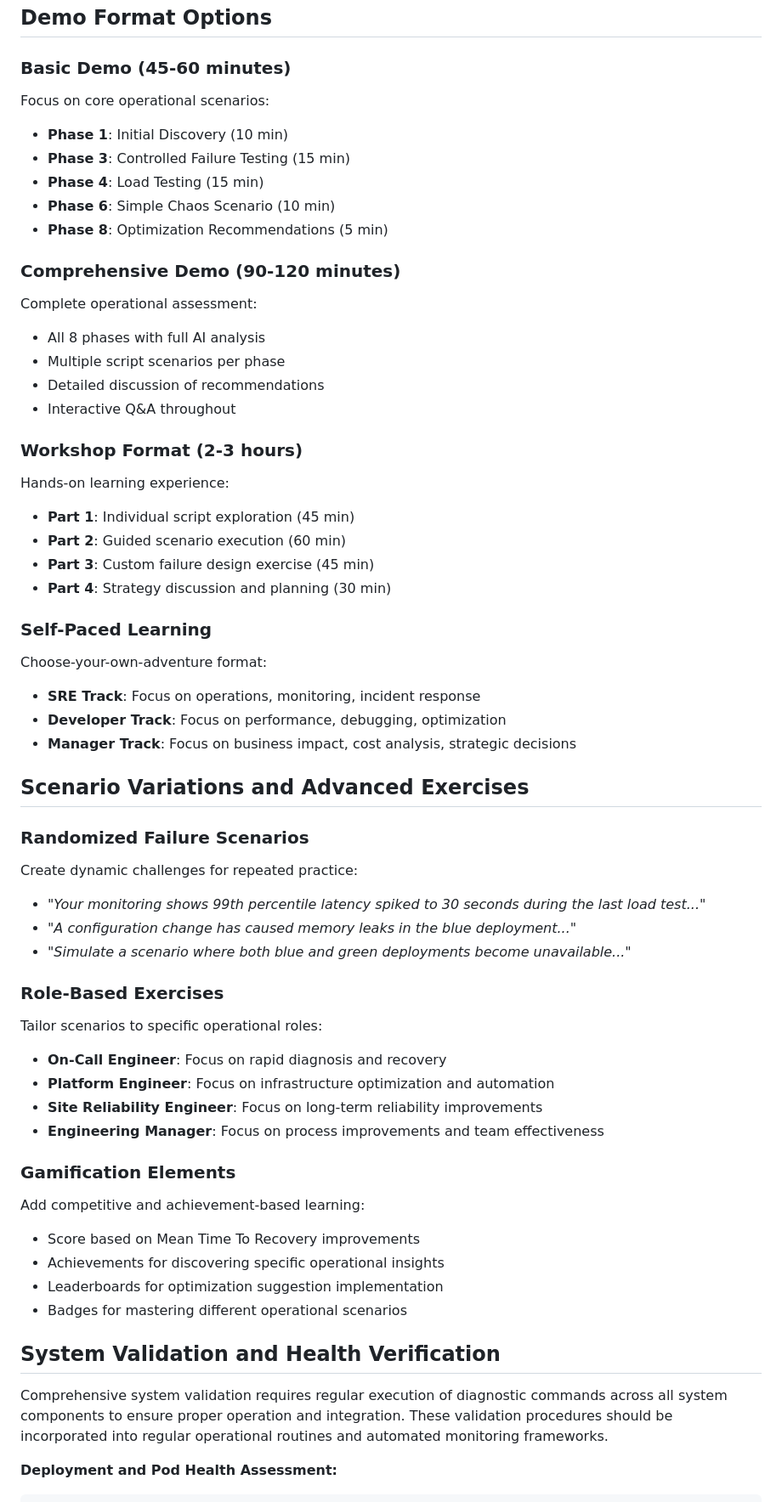
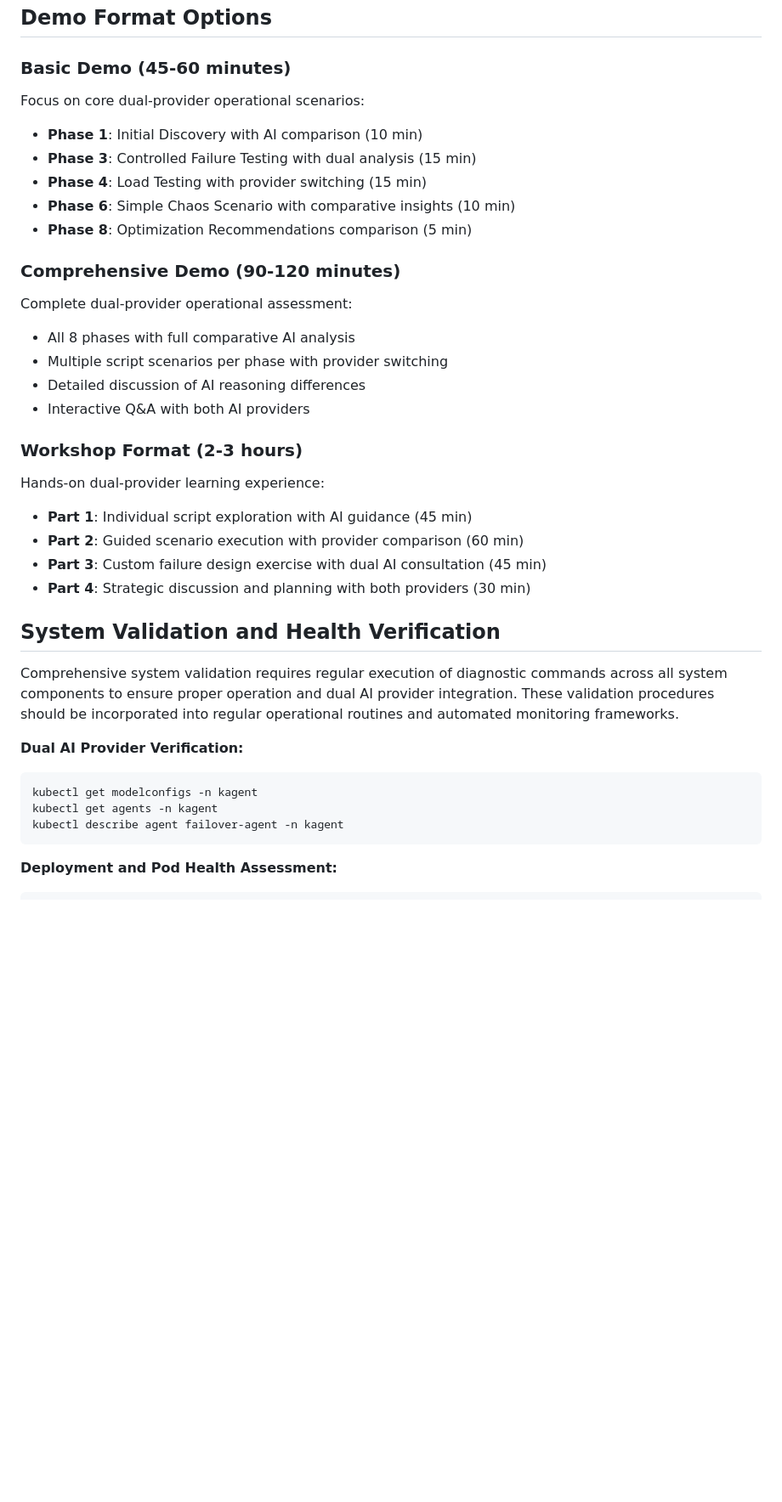
Before and after one commit to rsergio07/kagent-sre-companion, a Markdown page: README.md, the part around the change printed below. Shown: that part at 85% size. GitHub-like rendering; blank space fills up the shorter version.

Commit message:
docs: update README links and access points

````diff
--- a/README.md
+++ b/README.md
@@ -372,58 +358,37 @@ Synthesize insights from all previous phases to develop comprehensive optimizati
 ## Demo Format Options
 
 ### **Basic Demo (45-60 minutes)**
-Focus on core operational scenarios:
-- **Phase 1**: Initial Discovery (10 min)
-- **Phase 3**: Controlled Failure Testing (15 min)
-- **Phase 4**: Load Testing (15 min)
-- **Phase 6**: Simple Chaos Scenario (10 min)
-- **Phase 8**: Optimization Recommendations (5 min)
+Focus on core dual-provider operational scenarios:
+- **Phase 1**: Initial Discovery with AI comparison (10 min)
+- **Phase 3**: Controlled Failure Testing with dual analysis (15 min)
+- **Phase 4**: Load Testing with provider switching (15 min)
+- **Phase 6**: Simple Chaos Scenario with comparative insights (10 min)
+- **Phase 8**: Optimization Recommendations comparison (5 min)
 
 ### **Comprehensive Demo (90-120 minutes)**
-Complete operational assessment:
-- All 8 phases with full AI analysis
-- Multiple script scenarios per phase
-- Detailed discussion of recommendations
-- Interactive Q&A throughout
+Complete dual-provider operational assessment:
+- All 8 phases with full comparative AI analysis
+- Multiple script scenarios per phase with provider switching
+- Detailed discussion of AI reasoning differences
+- Interactive Q&A with both AI providers
 
 ### **Workshop Format (2-3 hours)**
-Hands-on learning experience:
-- **Part 1**: Individual script exploration (45 min)
-- **Part 2**: Guided scenario execution (60 min)
-- **Part 3**: Custom failure design exercise (45 min)
-- **Part 4**: Strategy discussion and planning (30 min)
-
-### **Self-Paced Learning**
-Choose-your-own-adventure format:
-- **SRE Track**: Focus on operations, monitoring, incident response
-- **Developer Track**: Focus on performance, debugging, optimization
-- **Manager Track**: Focus on business impact, cost analysis, strategic decisions
-
-## Scenario Variations and Advanced Exercises
-
-### **Randomized Failure Scenarios**
-Create dynamic challenges for repeated practice:
-- *"Your monitoring shows 99th percentile latency spiked to 30 seconds during the last load test..."*
-- *"A configuration change has caused memory leaks in the blue deployment..."*
-- *"Simulate a scenario where both blue and green deployments become unavailable..."*
-
-### **Role-Based Exercises**
-Tailor scenarios to specific operational roles:
-- **On-Call Engineer**: Focus on rapid diagnosis and recovery
-- **Platform Engineer**: Focus on infrastructure optimization and automation
-- **Site Reliability Engineer**: Focus on long-term reliability improvements
-- **Engineering Manager**: Focus on process improvements and team effectiveness
-
-### **Gamification Elements**
-Add competitive and achievement-based learning:
-- Score based on Mean Time To Recovery improvements
-- Achievements for discovering specific operational insights
-- Leaderboards for optimization suggestion implementation
-- Badges for mastering different operational scenarios
+Hands-on dual-provider learning experience:
+- **Part 1**: Individual script exploration with AI guidance (45 min)
+- **Part 2**: Guided scenario execution with provider comparison (60 min)
+- **Part 3**: Custom failure design exercise with dual AI consultation (45 min)
+- **Part 4**: Strategic discussion and planning with both providers (30 min)
 
 ## System Validation and Health Verification
 
-Comprehensive system validation requires regular execution of diagnostic commands across all system components to ensure proper operation and integration. These validation procedures should be incorporated into regular operational routines and automated monitoring frameworks.
+Comprehensive system validation requires regular execution of diagnostic commands across all system components to ensure proper operation and dual AI provider integration. These validation procedures should be incorporated into regular operational routines and automated monitoring frameworks.
+
+**Dual AI Provider Verification:**
+```bash
+kubectl get modelconfigs -n kagent
+kubectl get agents -n kagent
+kubectl describe agent failover-agent -n kagent
+```
 
 **Deployment and Pod Health Assessment:**
 ```bash
````
Also changed, not shown: other parts of README.md (+91 -115 lines).
